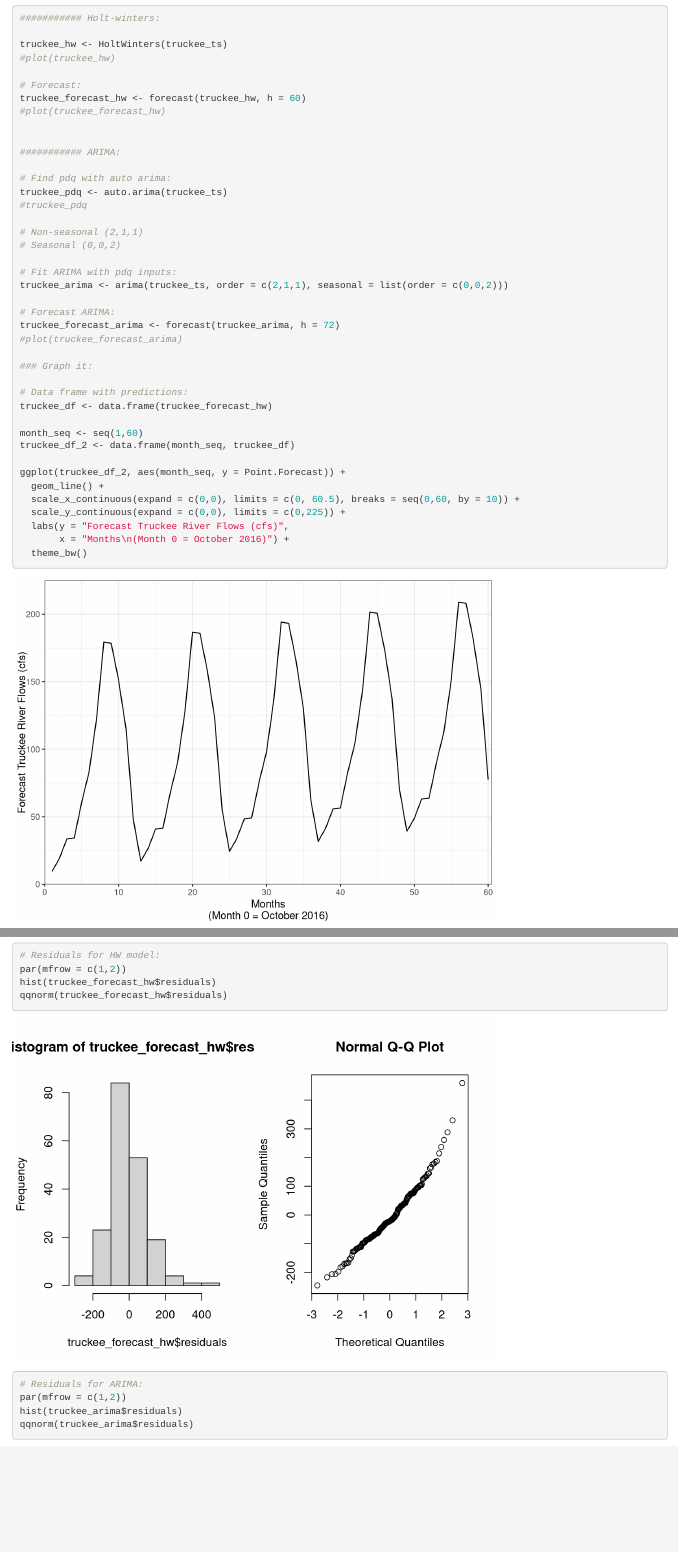
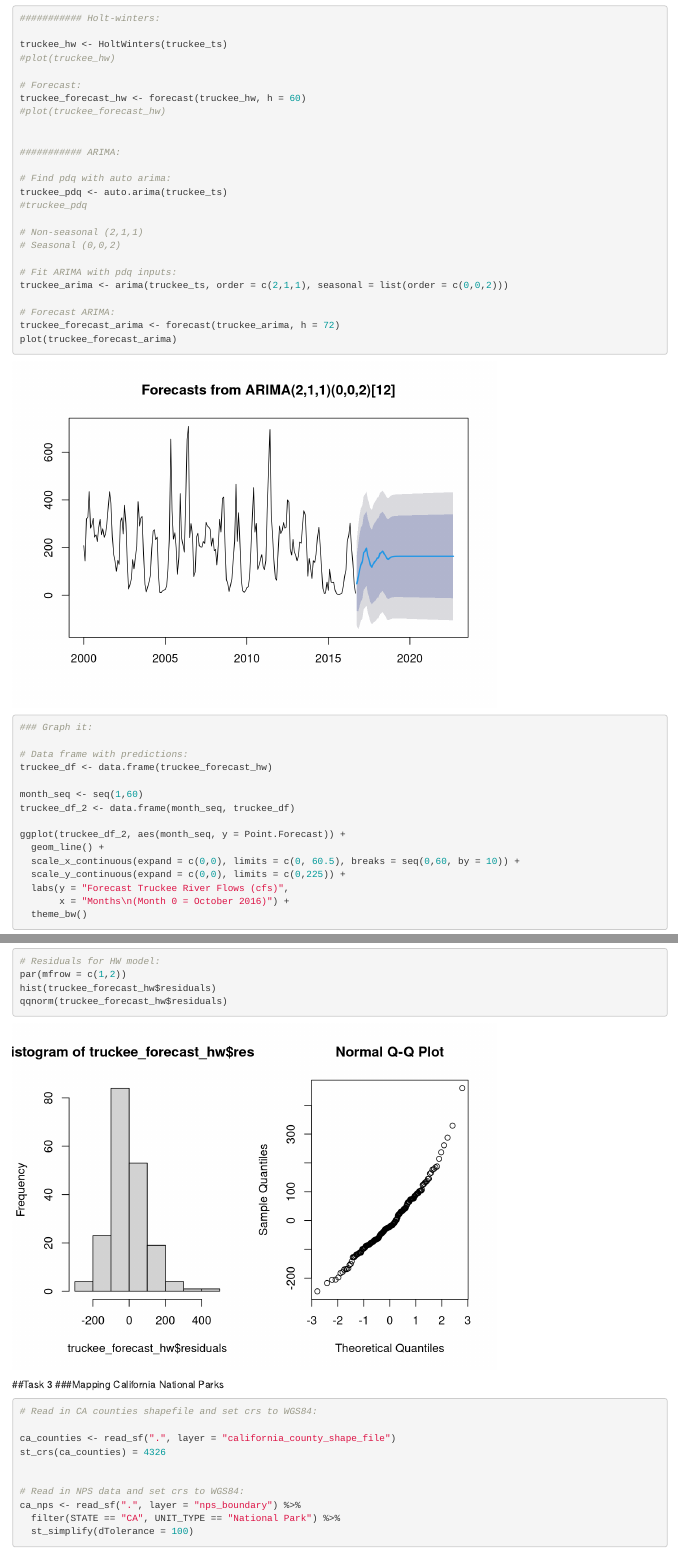
Before and after one commit to saraorofino/ESM244_HW3, an R Markdown document (ESM244 HW3.Rmd): the page in a window 1100 px wide, from 1130 px down, and a second part further down, joined at a grey line. Rendered offline with R 4.5, knitr and Pandoc, with nearby package versions; some code elsewhere in the file could not run offline.

````diff
--- a/ESM244 HW3.Rmd
+++ b/ESM244 HW3.Rmd
@@ -85,7 +85,7 @@
 
 # Forecast ARIMA:
 truckee_forecast_arima <- forecast(truckee_arima, h = 72)
-#plot(truckee_forecast_arima)
+plot(truckee_forecast_arima)
 
 ### Graph it:
 
@@ -113,11 +113,6 @@
 par(mfrow = c(1,2))
 hist(truckee_forecast_hw$residuals)
 qqnorm(truckee_forecast_hw$residuals)
-
-# Residuals for ARIMA:
-par(mfrow = c(1,2))
-hist(truckee_arima$residuals)
-qqnorm(truckee_arima$residuals)
 
 
 ```
````
